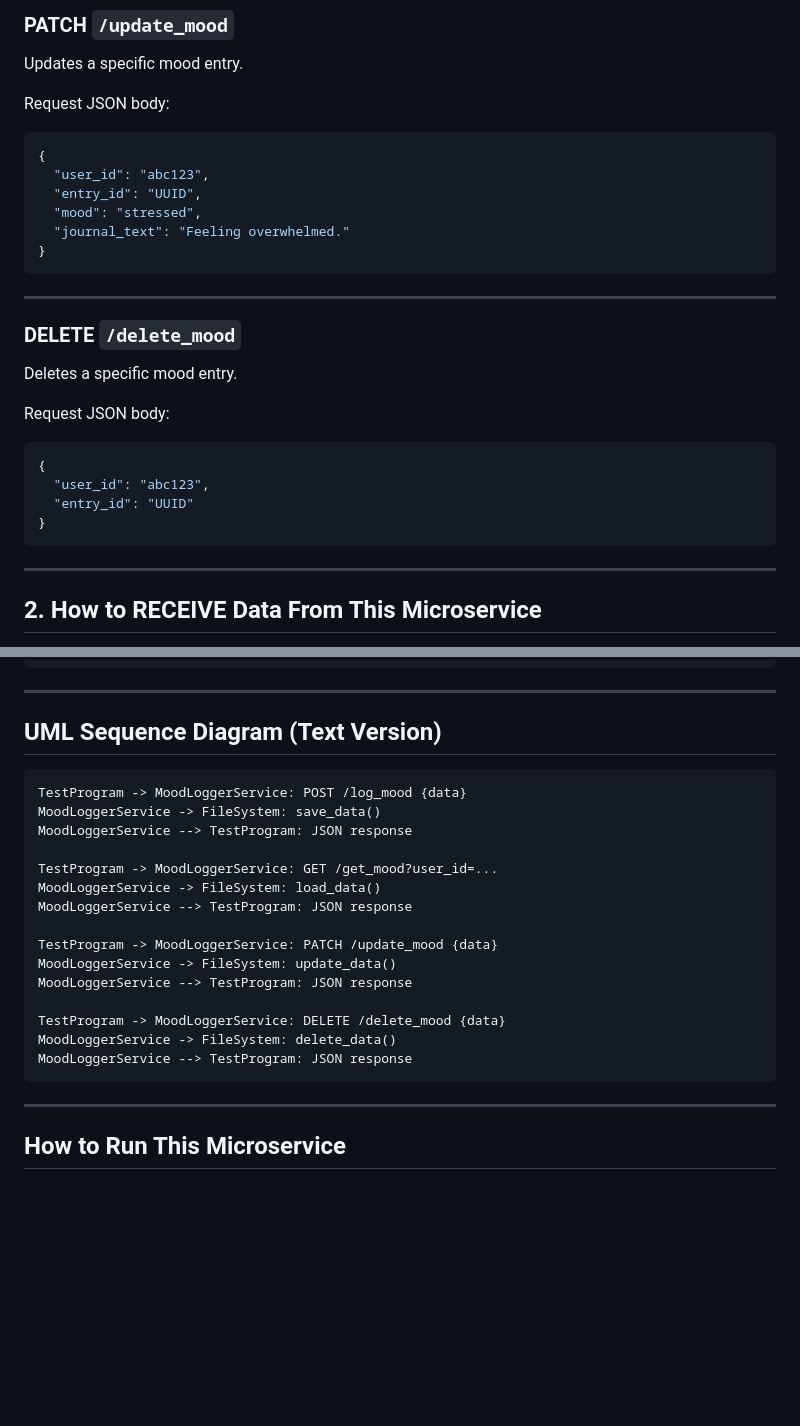
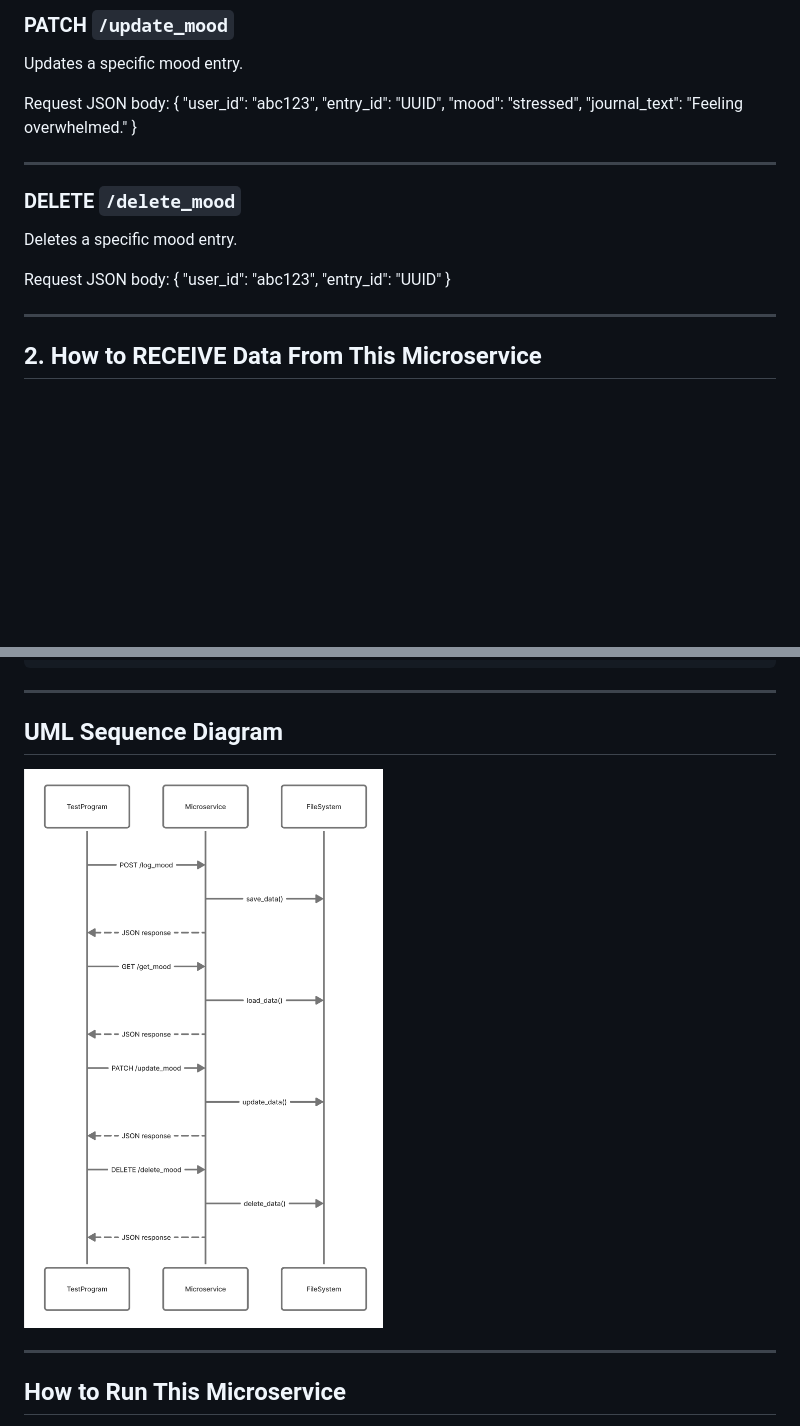
Before and after one commit to leahajj/mindease, a Markdown page: README.md, 2 parts joined by grey strips. Rendered like a GitHub page; blank space fills up the shorter version.

Commit message:
Revise request examples and update UML diagram
Updated JSON body examples for PATCH and DELETE requests. Replaced text version of UML Sequence Diagram with an image.

````diff
--- a/README.md
+++ b/README.md
@@ -43,14 +43,7 @@ Request (URL Parameters):
 Updates a specific mood entry.
 
 Request JSON body:
-```json
-{
-  "user_id": "abc123",
-  "entry_id": "UUID",
-  "mood": "stressed",
-  "journal_text": "Feeling overwhelmed."
-}
-```
+{ "user_id": "abc123", "entry_id": "UUID", "mood": "stressed", "journal_text": "Feeling overwhelmed." }
 
 -------
 
@@ -58,12 +51,8 @@ Request JSON body:
 Deletes a specific mood entry.
 
 Request JSON body:
-```json
-{
-  "user_id": "abc123",
-  "entry_id": "UUID"
-}
-```
+{ "user_id": "abc123", "entry_id": "UUID" }
+
 
 -------
 
@@ -168,25 +157,9 @@ print(response.json())
 
 -------
 
-## UML Sequence Diagram (Text Version)
+## UML Sequence Diagram
 
-```
-TestProgram -> MoodLoggerService: POST /log_mood {data}
-MoodLoggerService -> FileSystem: save_data()
-MoodLoggerService --> TestProgram: JSON response
-
-TestProgram -> MoodLoggerService: GET /get_mood?user_id=...
-MoodLoggerService -> FileSystem: load_data()
-MoodLoggerService --> TestProgram: JSON response
-
-TestProgram -> MoodLoggerService: PATCH /update_mood {data}
-MoodLoggerService -> FileSystem: update_data()
-MoodLoggerService --> TestProgram: JSON response
-
-TestProgram -> MoodLoggerService: DELETE /delete_mood {data}
-MoodLoggerService -> FileSystem: delete_data()
-MoodLoggerService --> TestProgram: JSON response
-```
+![UML Diagram](uml_moodlogger.png)
 
 -------
 
````
